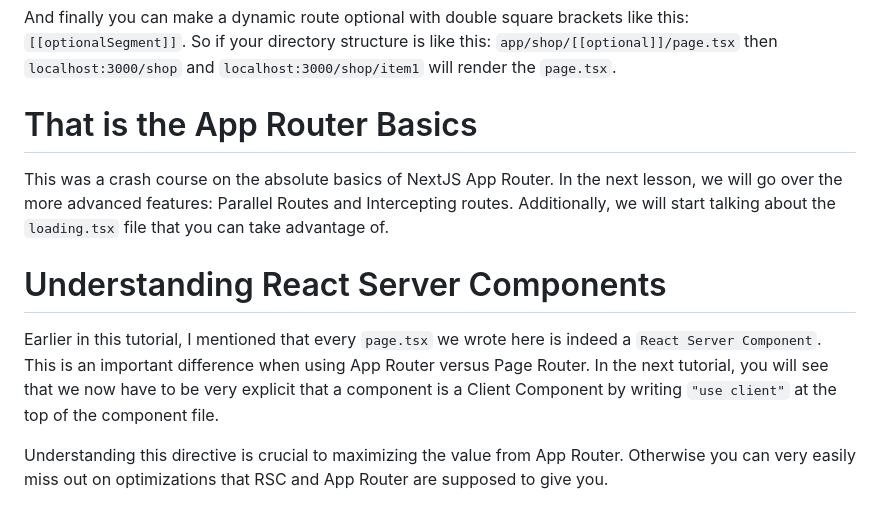
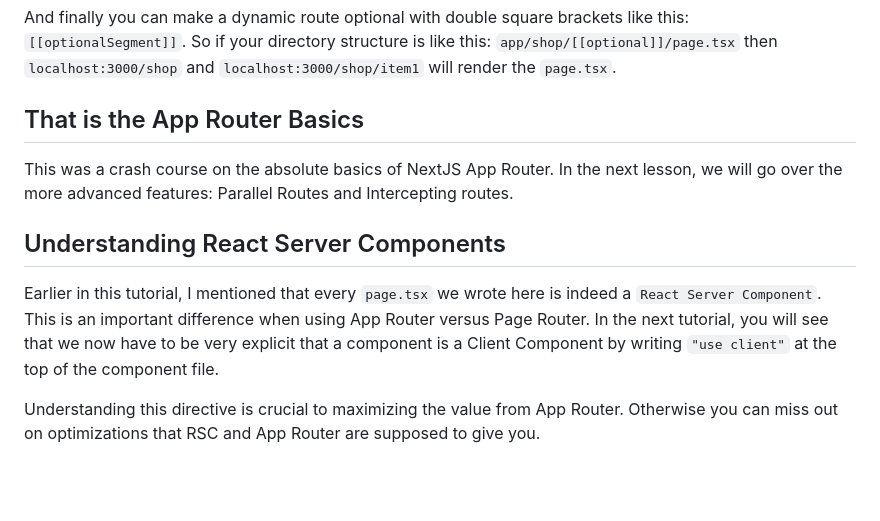
Before and after one commit to ybot1122/playground, a Markdown page: app-route-tutorial/README.md, the part around one of its changes. Rendered like a GitHub page; blank space fills up the shorter version.

```diff
--- a/app-route-tutorial/README.md
+++ b/app-route-tutorial/README.md
@@ -58,12 +58,12 @@ You can also create catch all routes with a folder like this: `[...slug]`. Go to
 
 And finally you can make a dynamic route optional with double square brackets like this: `[[optionalSegment]]`. So if your directory structure is like this: `app/shop/[[optional]]/page.tsx` then `localhost:3000/shop` and `localhost:3000/shop/item1` will render the `page.tsx`.
 
-# That is the App Router Basics
+## That is the App Router Basics
 
-This was a crash course on the absolute basics of NextJS App Router. In the next lesson, we will go over the more advanced features: Parallel Routes and Intercepting routes. Additionally, we will start talking about the `loading.tsx` file that you can take advantage of.
+This was a crash course on the absolute basics of NextJS App Router. In the next lesson, we will go over the more advanced features: Parallel Routes and Intercepting routes.
 
-# Understanding React Server Components
+## Understanding React Server Components
 
 Earlier in this tutorial, I mentioned that every `page.tsx` we wrote here is indeed a `React Server Component`. This is an important difference when using App Router versus Page Router. In the next tutorial, you will see that we now have to be very explicit that a component is a Client Component by writing `"use client"` at the top of the component file.
 
-Understanding this directive is crucial to maximizing the value from App Router. Otherwise you can very easily miss out on optimizations that RSC and App Router are supposed to give you.
+Understanding this directive is crucial to maximizing the value from App Router. Otherwise you can miss out on optimizations that RSC and App Router are supposed to give you.
```
Also changed, not shown: other parts of app-route-tutorial/README.md (+8 -8 lines).
